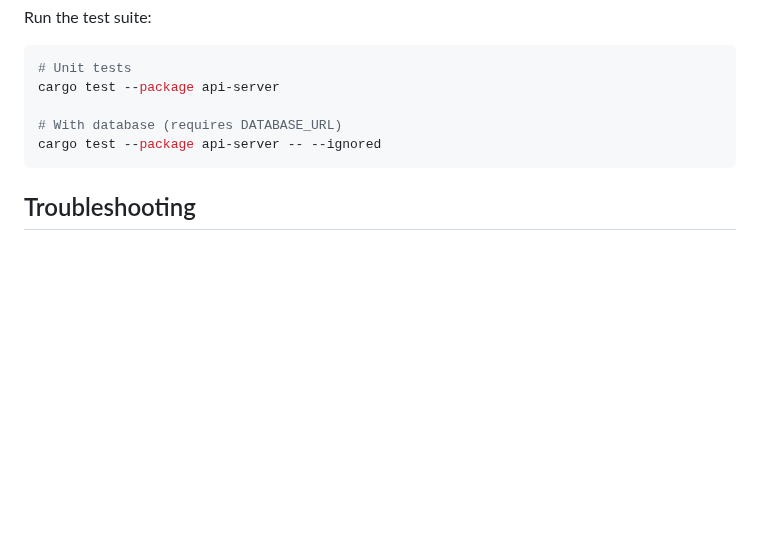
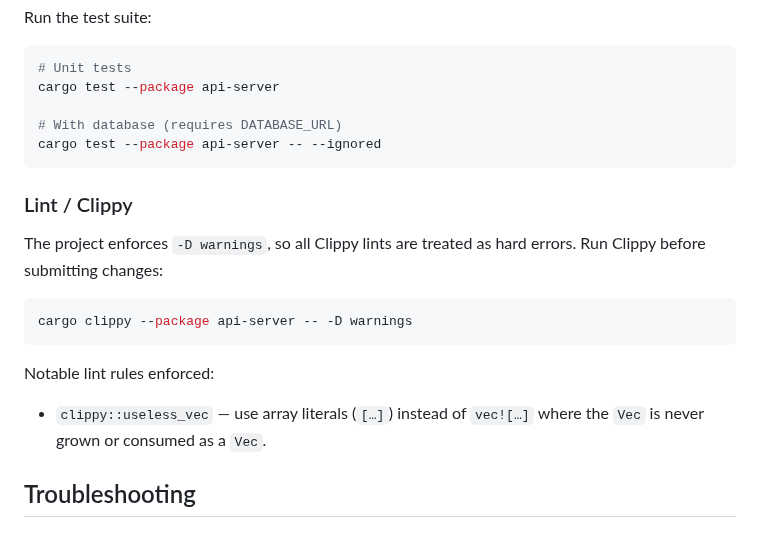
Before and after one commit to dfeen87/Ambient-AI-VCP-System, a Markdown page: crates/api-server/README.md, the part around the change. Rendered like a GitHub page; blank space fills up the shorter version.

Commit message:
docs: update READMEs to reflect clippy compliance fix
Co-authored-by: dfeen87 <158860247+dfeen87@users.noreply.github.com>

````diff
--- a/crates/api-server/README.md
+++ b/crates/api-server/README.md
@@ -263,6 +263,17 @@ cargo test --package api-server
 cargo test --package api-server -- --ignored
 ```
 
+### Lint / Clippy
+
+The project enforces `-D warnings`, so all Clippy lints are treated as hard errors. Run Clippy before submitting changes:
+
+```bash
+cargo clippy --package api-server -- -D warnings
+```
+
+Notable lint rules enforced:
+- `clippy::useless_vec` — use array literals (`[…]`) instead of `vec![…]` where the `Vec` is never grown or consumed as a `Vec`.
+
 ## Troubleshooting
 
 ### Database Connection Issues
````
Also changed, not shown: README.md (+1 -0 lines).
